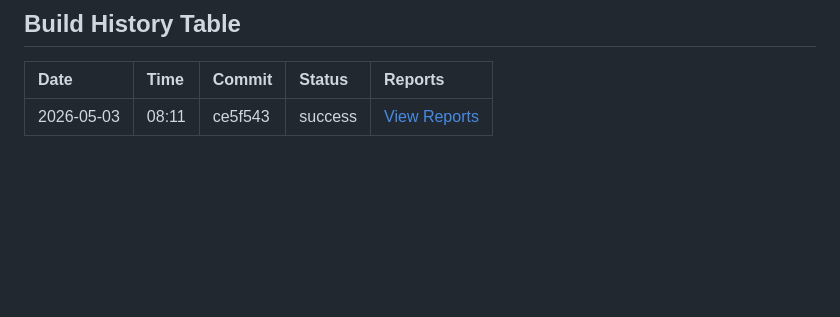
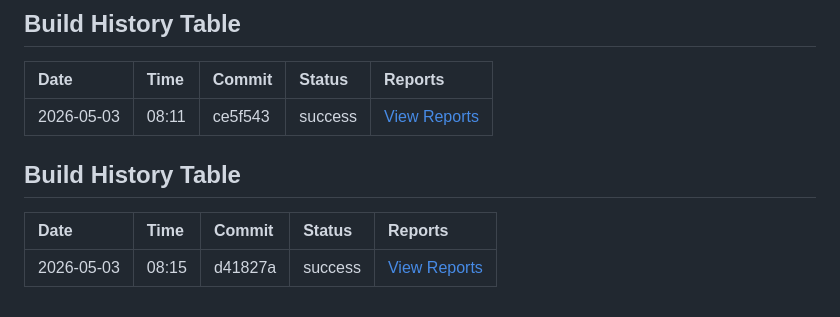
Before and after one commit to AnhGam/Document-Sharing, a Markdown page: README.md, the part around the change. Rendered like a GitHub page; blank space fills up the shorter version.

Commit message:
Archive reports for commit d41827a [Run: 25273991133]

```diff
--- a/README.md
+++ b/README.md
@@ -367,3 +367,9 @@ Archived build reports and AI analyses.
 | Date | Time | Commit | Status | Reports |
 | :--- | :--- | :--- | :--- | :--- |
 | 2026-05-03 | 08:11 | ce5f543 | success |  [View Reports](./reports/2026/05/03/ce5f543fd537ead92222b01893ad4b17ce3b9dca-25273907590/) |
+
+## Build History Table
+
+| Date | Time | Commit | Status | Reports |
+| :--- | :--- | :--- | :--- | :--- |
+| 2026-05-03 | 08:15 | d41827a | success |  [View Reports](./reports/2026/05/03/d41827a4554a45d4414cf7b5ee756f405c3e9659-25273991133/) |
```
Also changed, not shown: 1 other file.
